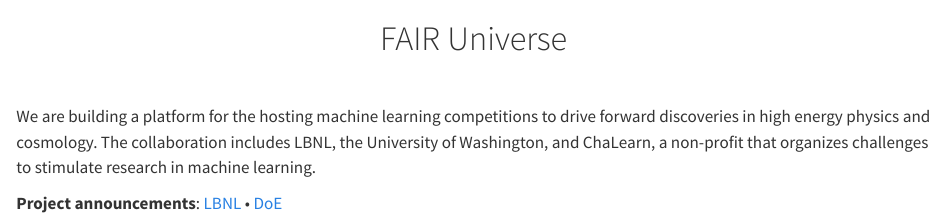
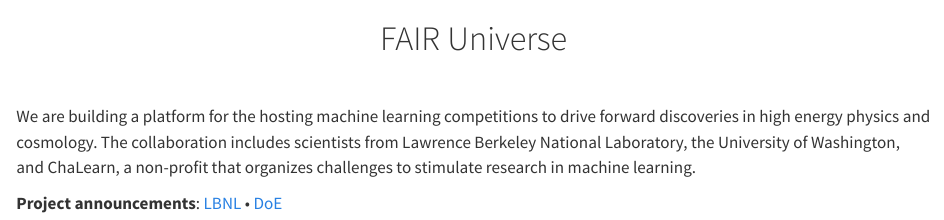
Before and after one commit to FAIR-Universe/FAIR-Universe.github.io, a Quarto document (index.qmd): the page in a window 1100 px wide, from 370 px down. Rendered offline with R 4.5, knitr and Pandoc in place of Quarto, with nearby package versions.

Commit message:
Update names

```diff
--- a/index.qmd
+++ b/index.qmd
@@ -3,7 +3,7 @@
 <center><h1>FAIR Universe</h1></center>
 <br>
 
-We are building a platform for the hosting machine learning competitions to drive forward discoveries in high energy physics and cosmology. The collaboration includes LBNL, the University of Washington, and ChaLearn, a non-profit that organizes challenges to stimulate research in machine learning.
+We are building a platform for the hosting machine learning competitions to drive forward discoveries in high energy physics and cosmology. The collaboration includes scientists from Lawrence Berkeley National Laboratory, the University of Washington, and ChaLearn, a non-profit that organizes challenges to stimulate research in machine learning.
 
 **Project announcements**: [LBNL](https://cs.lbl.gov/news-media/news/2022/new-fair-universe-project-aims-to-build-supercomputer-scale-ai-benchmarks-for-hep-and-beyond/) • [DoE](https://www.newswise.com/doescience/department-of-energy-announces-6-4-million-for-artificial-intelligence-research-in-high-energy-physics/?article_id=779782)
 
```
